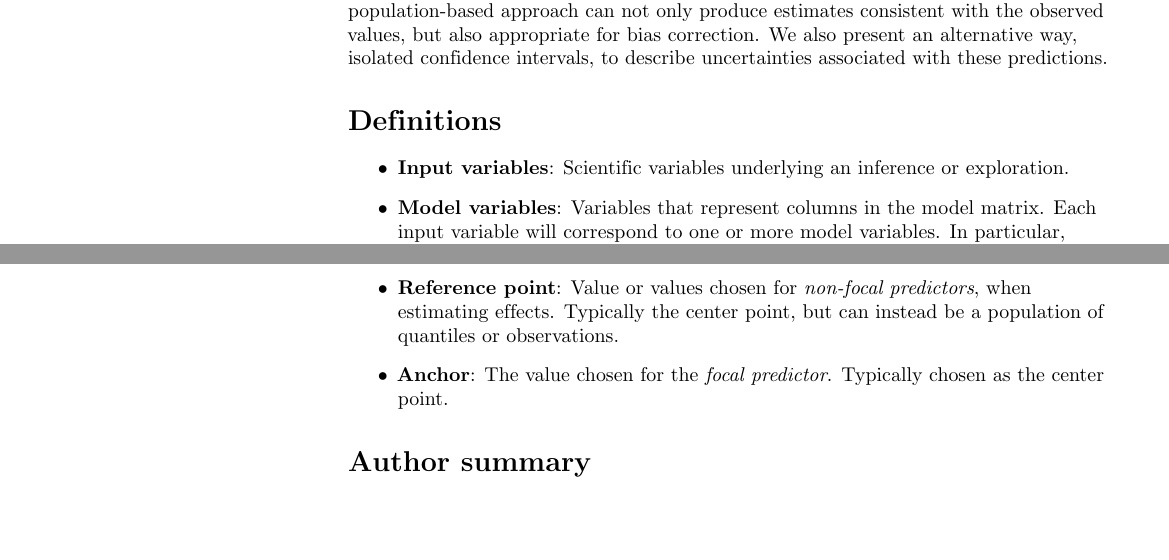
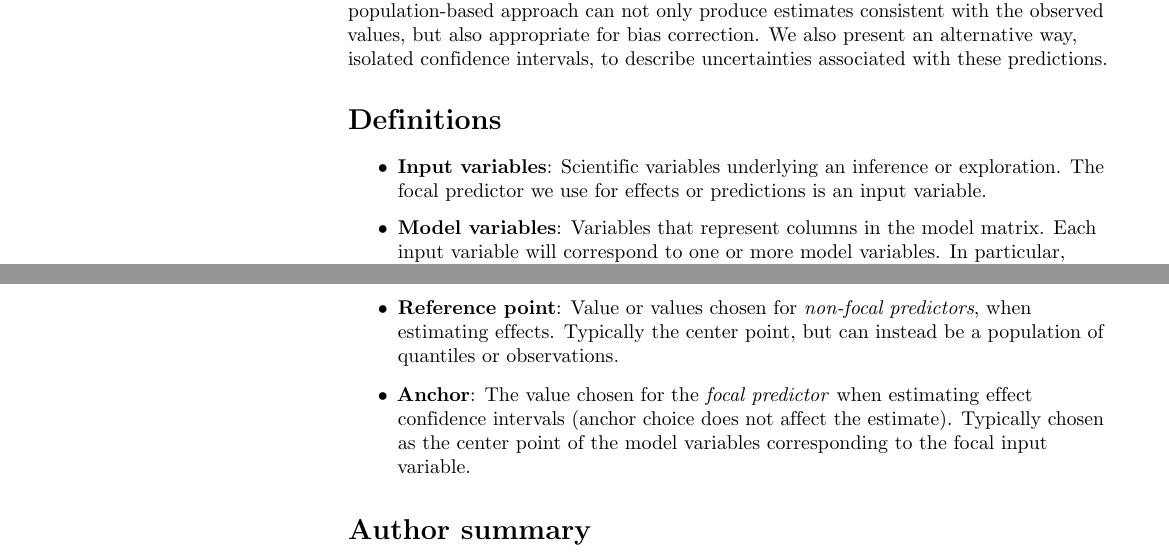
Before and after one commit to mac-theobio/effects, a LaTeX document (manuscript/vareffects_plosone.tex): two parts of pages 1 and 2 of 17, joined at a grey line, cut so that both start at the same text, the shorter picture padded with empty space. Compiled offline with pdfLaTeX.

```diff
--- a/manuscript/vareffects_plosone.tex
+++ b/manuscript/vareffects_plosone.tex
@@ -225,11 +225,11 @@
 \section*{Definitions}
 
 \begin{itemize}
-\item \textbf{Input variables}: Scientific variables underlying an inference or exploration.
+\item \textbf{Input variables}: Scientific variables underlying an inference or exploration. The focal predictor we use for effects or predictions is an input variable.
 \item \textbf{Model variables}: Variables that represent columns in the model matrix. Each input variable will correspond to one or more model variables. In particular, variables with more than two categories, or variables modeled with a spline or polynomial response, will correspond to more than one input variable.
 \item\textbf{Center:} A point corresponding to a column-wise mean of the model matrix (the mean of one or more model variables). The center point for a set of model variables corresponding to an input variable may not represent a possible value of the input variable.
 \item \textbf{Reference point}: Value or values chosen for \emph{non-focal predictors}, when estimating effects. Typically the center point, but can instead be a population of quantiles or observations.
-\item \textbf{Anchor}: The value chosen for the \emph{focal predictor}. Typically chosen as the center point.
+\item \textbf{Anchor}: The value chosen for the \emph{focal predictor} when estimating effect confidence intervals (anchor choice does not affect the estimate). Typically chosen as the center point of the model variables corresponding to the focal input variable.
 \end{itemize}
 
 % Please keep the Author Summary between 150 and 200 words
```
Also changed, not shown: manuscript/Makefile, 2 other files.
